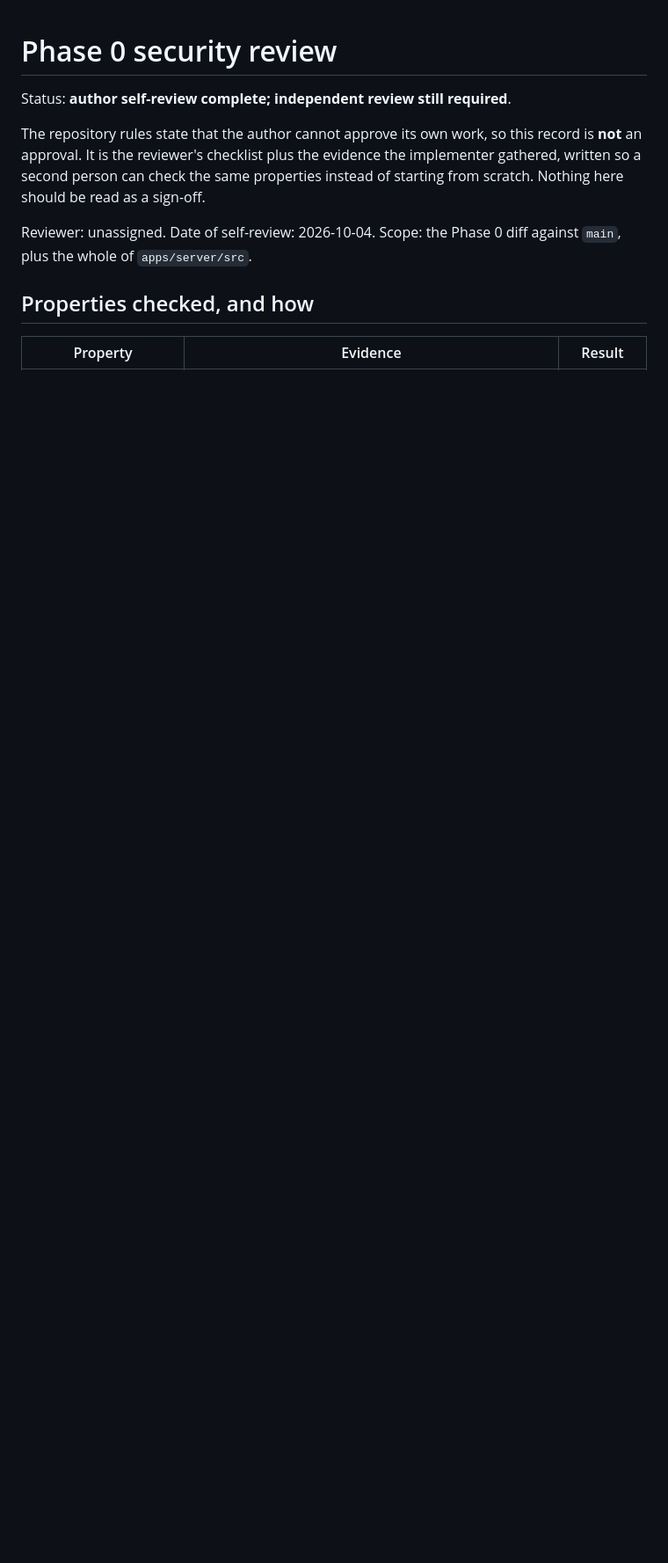
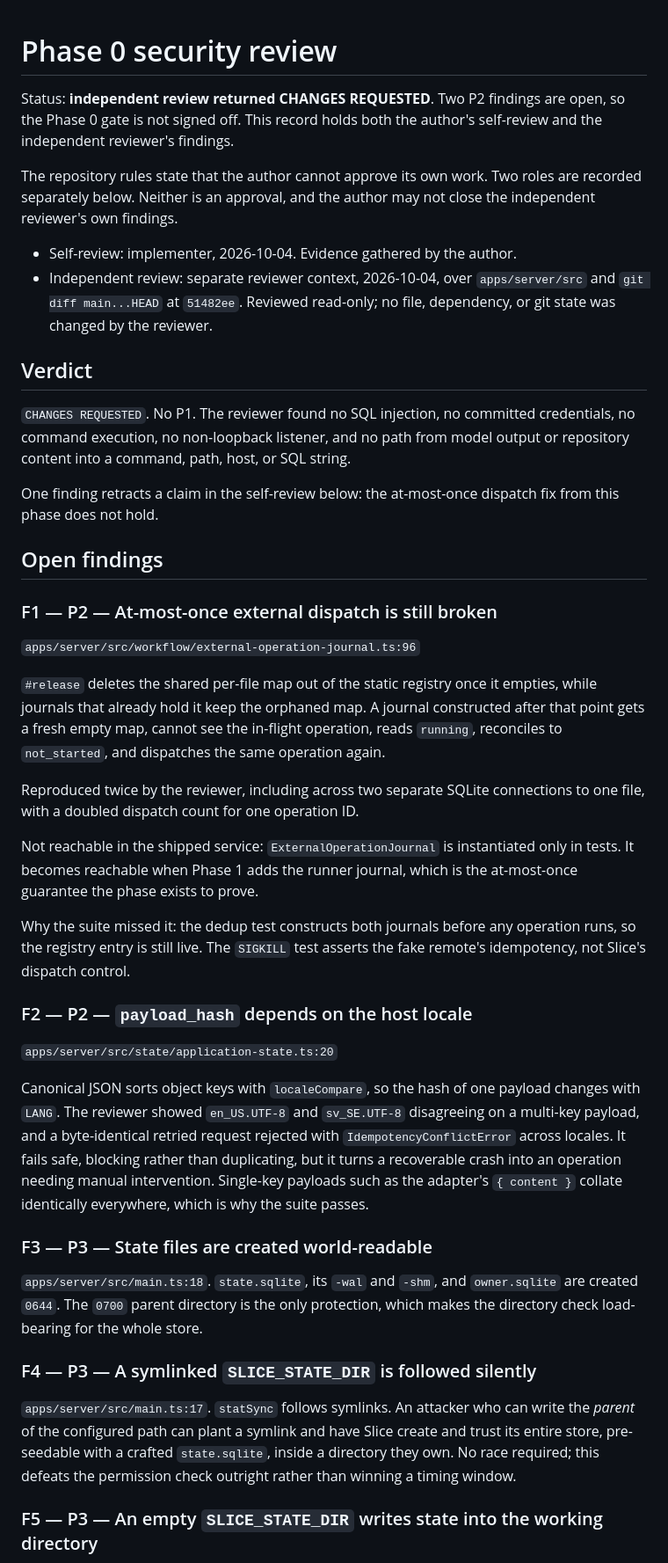
Before and after one commit to GordonCopestake/Slice, a Markdown page: docs/phase0-security-review.md, the part around one of its changes. Shown at 88% size. Drawn GitHub-style; blank space fills up the shorter version.

```diff
--- a/docs/phase0-security-review.md
+++ b/docs/phase0-security-review.md
@@ -1,14 +1,62 @@
 # Phase 0 security review
 
-Status: **author self-review complete; independent review still required**.
+Status: **independent review returned CHANGES REQUESTED**. Two P2 findings are open, so the Phase 0 gate is not
+signed off. This record holds both the author's self-review and the independent reviewer's findings.
 
-The repository rules state that the author cannot approve its own work, so this record is **not** an approval. It
-is the reviewer's checklist plus the evidence the implementer gathered, written so a second person can check the
-same properties instead of starting from scratch. Nothing here should be read as a sign-off.
+The repository rules state that the author cannot approve its own work. Two roles are recorded separately below.
+Neither is an approval, and the author may not close the independent reviewer's own findings.
 
-Reviewer: unassigned. Date of self-review: 2026-10-04. Scope: the Phase 0 diff against `main`, plus the whole of
-`apps/server/src`.
+- Self-review: implementer, 2026-10-04. Evidence gathered by the author.
+- Independent review: separate reviewer context, 2026-10-04, over `apps/server/src` and `git diff main...HEAD` at
+  `51482ee`. Reviewed read-only; no file, dependency, or git state was changed by the reviewer.
 
-## Properties checked, and how
+## Verdict
 
-| Property | Evidence | Result |
+`CHANGES REQUESTED`. No P1. The reviewer found no SQL injection, no committed credentials, no command execution, no
+non-loopback listener, and no path from model output or repository content into a command, path, host, or SQL string.
+
+One finding retracts a claim in the self-review below: the at-most-once dispatch fix from this phase does not hold.
+
+## Open findings
+
+### F1 — P2 — At-most-once external dispatch is still broken
+
+`apps/server/src/workflow/external-operation-journal.ts:96`
+
+`#release` deletes the shared per-file map out of the static registry once it empties, while journals that already
+hold it keep the orphaned map. A journal constructed after that point gets a fresh empty map, cannot see the
+in-flight operation, reads `running`, reconciles to `not_started`, and dispatches the same operation again.
+
+Reproduced twice by the reviewer, including across two separate SQLite connections to one file, with a doubled
+dispatch count for one operation ID.
+
+Not reachable in the shipped service: `ExternalOperationJournal` is instantiated only in tests. It becomes reachable
+when Phase 1 adds the runner journal, which is the at-most-once guarantee the phase exists to prove.
+
+Why the suite missed it: the dedup test constructs both journals before any operation runs, so the registry entry is
+still live. The `SIGKILL` test asserts the fake remote's idempotency, not Slice's dispatch control.
+
+### F2 — P2 — `payload_hash` depends on the host locale
+
+`apps/server/src/state/application-state.ts:20`
+
+Canonical JSON sorts object keys with `localeCompare`, so the hash of one payload changes with `LANG`. The reviewer
+showed `en_US.UTF-8` and `sv_SE.UTF-8` disagreeing on a multi-key payload, and a byte-identical retried request
+rejected with `IdempotencyConflictError` across locales. It fails safe, blocking rather than duplicating, but it
+turns a recoverable crash into an operation needing manual intervention. Single-key payloads such as the adapter's
+`{ content }` collate identically everywhere, which is why the suite passes.
+
+### F3 — P3 — State files are created world-readable
+
+`apps/server/src/main.ts:18`. `state.sqlite`, its `-wal` and `-shm`, and `owner.sqlite` are created `0644`. The
+`0700` parent directory is the only protection, which makes the directory check load-bearing for the whole store.
+
+### F4 — P3 — A symlinked `SLICE_STATE_DIR` is followed silently
+
+`apps/server/src/main.ts:17`. `statSync` follows symlinks. An attacker who can write the *parent* of the configured
+path can plant a symlink and have Slice create and trust its entire store, pre-seedable with a crafted
+`state.sqlite`, inside a directory they own. No race required; this defeats the permission check outright rather
+than winning a timing window.
+
+### F5 — P3 — An empty `SLICE_STATE_DIR` writes state into the working directory
+
```
Also changed, not shown: other parts of docs/phase0-security-review.md (+96 -51 lines), docs/phase0-results.md (+3 -2 lines).
